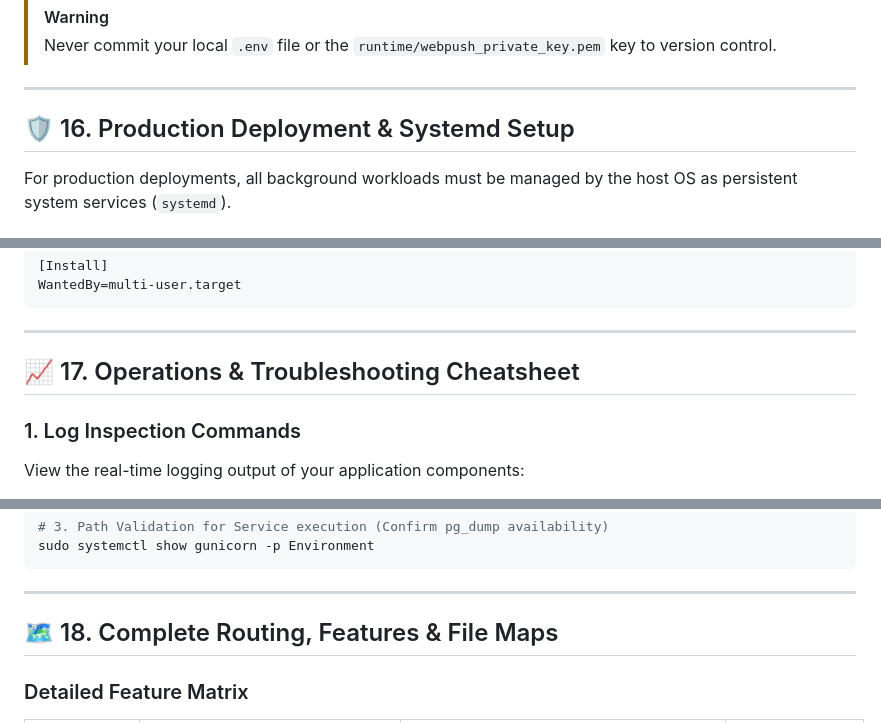
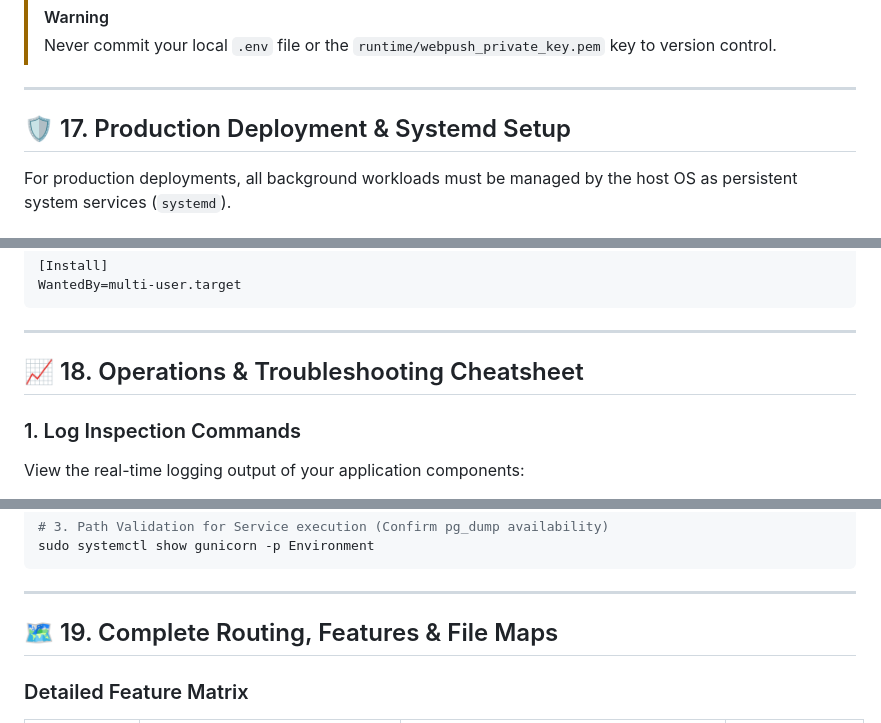
Before and after one commit to anuragsinghrajsingh/Leave_Management_MST, a Markdown page: README.md, 3 parts joined by grey strips. Rendered like a GitHub page.

```diff
--- a/README.md
+++ b/README.md
@@ -577,7 +597,7 @@ PASSWORD_INPUT_MAX_LENGTH=128
 ---
 
 <a id="production-deployment"></a>
-## 🛡️ 16. Production Deployment & Systemd Setup
+## 🛡️ 17. Production Deployment & Systemd Setup
 
 For production deployments, all background workloads must be managed by the host OS as persistent system services (`systemd`).
 
@@ -645,7 +665,7 @@ WantedBy=multi-user.target
 ---
 
 <a id="operations-cheatsheet"></a>
-## 📈 17. Operations & Troubleshooting Cheatsheet
+## 📈 18. Operations & Troubleshooting Cheatsheet
 
 ### 1. Log Inspection Commands
 View the real-time logging output of your application components:
@@ -693,7 +713,7 @@ sudo systemctl show gunicorn -p Environment
 ---
 
 <a id="routing-feature-maps"></a>
-## 🗺️ 18. Complete Routing, Features & File Maps
+## 🗺️ 19. Complete Routing, Features & File Maps
 
 ### Detailed Feature Matrix
 
```
Also changed, not shown: other parts of README.md (+32 -12 lines).
